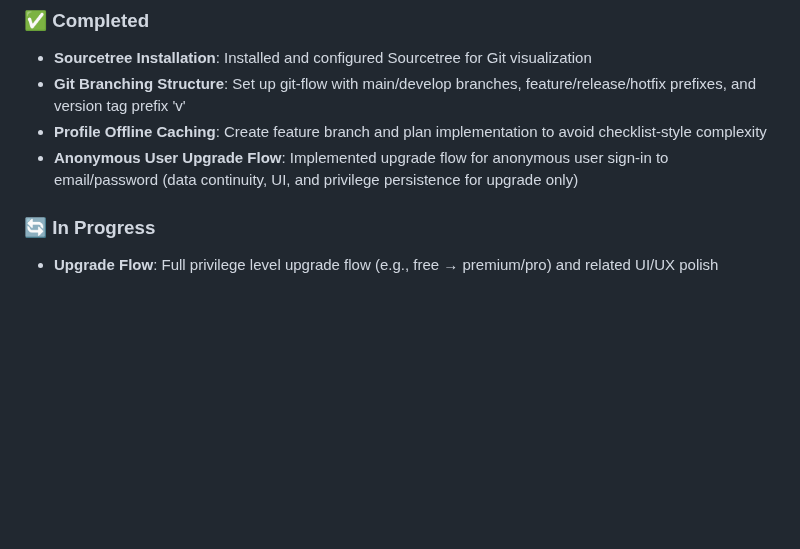
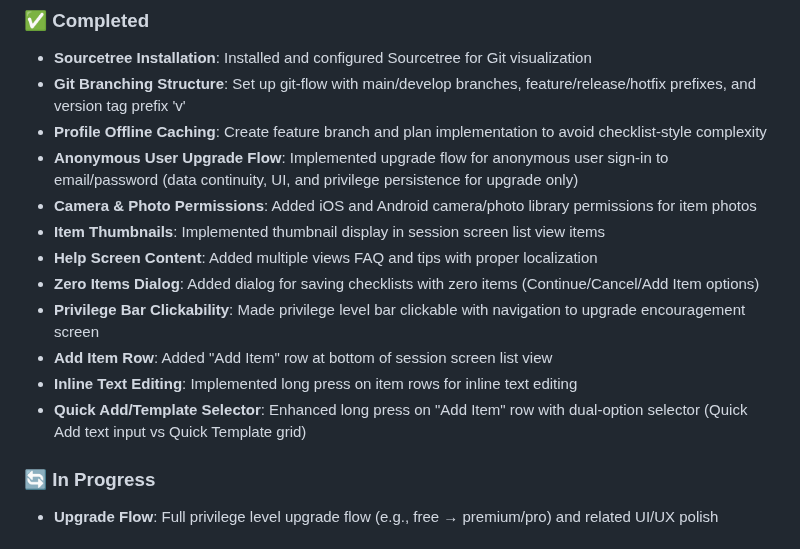
Before and after one commit to karstdiver/checklister, a Markdown page: README.md, the part around the change. GitHub-like rendering; blank space fills up the shorter version.

Commit message:
docs: update README roadmap with completed features
- Camera & Photo Permissions: iOS/Android camera/photo library permissions
- Item Thumbnails: Thumbnail display in session screen list view
- Help Screen Content: Multiple views FAQ and tips with localization
- Zero Items Dialog: Dialog for saving checklists with zero items
- Privilege Bar Clickability: Clickable privilege bar with upgrade navigation
- Add Item Row: Add Item row at bottom of session screen list view
- Inline Text Editing: Long press on item rows for inline editing
- Quick Add/Template Selector: Dual-option selector on Add Item row long press

```diff
--- a/README.md
+++ b/README.md
@@ -95,6 +95,14 @@ flutter drive --driver=test_driver/integration_test.dart
 - **Git Branching Structure**: Set up git-flow with main/develop branches, feature/release/hotfix prefixes, and version tag prefix 'v'
 - **Profile Offline Caching**: Create feature branch and plan implementation to avoid checklist-style complexity
 - **Anonymous User Upgrade Flow**: Implemented upgrade flow for anonymous user sign-in to email/password (data continuity, UI, and privilege persistence for upgrade only)
+- **Camera & Photo Permissions**: Added iOS and Android camera/photo library permissions for item photos
+- **Item Thumbnails**: Implemented thumbnail display in session screen list view items
+- **Help Screen Content**: Added multiple views FAQ and tips with proper localization
+- **Zero Items Dialog**: Added dialog for saving checklists with zero items (Continue/Cancel/Add Item options)
+- **Privilege Bar Clickability**: Made privilege level bar clickable with navigation to upgrade encouragement screen
+- **Add Item Row**: Added "Add Item" row at bottom of session screen list view
+- **Inline Text Editing**: Implemented long press on item rows for inline text editing
+- **Quick Add/Template Selector**: Enhanced long press on "Add Item" row with dual-option selector (Quick Add text input vs Quick Template grid)
 
 ### 🔄 In Progress
 - **Upgrade Flow**: Full privilege level upgrade flow (e.g., free → premium/pro) and related UI/UX polish
```
